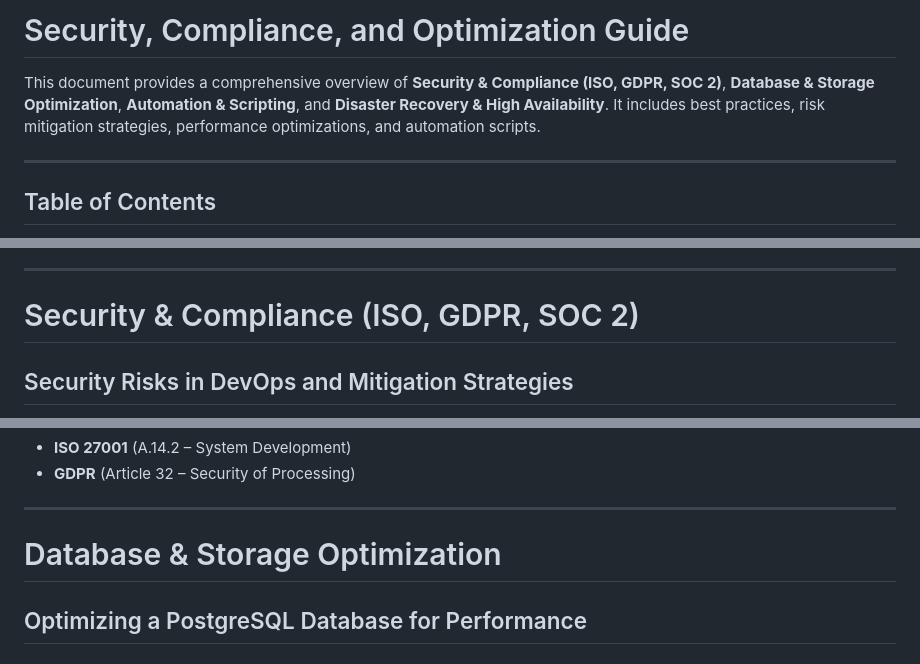
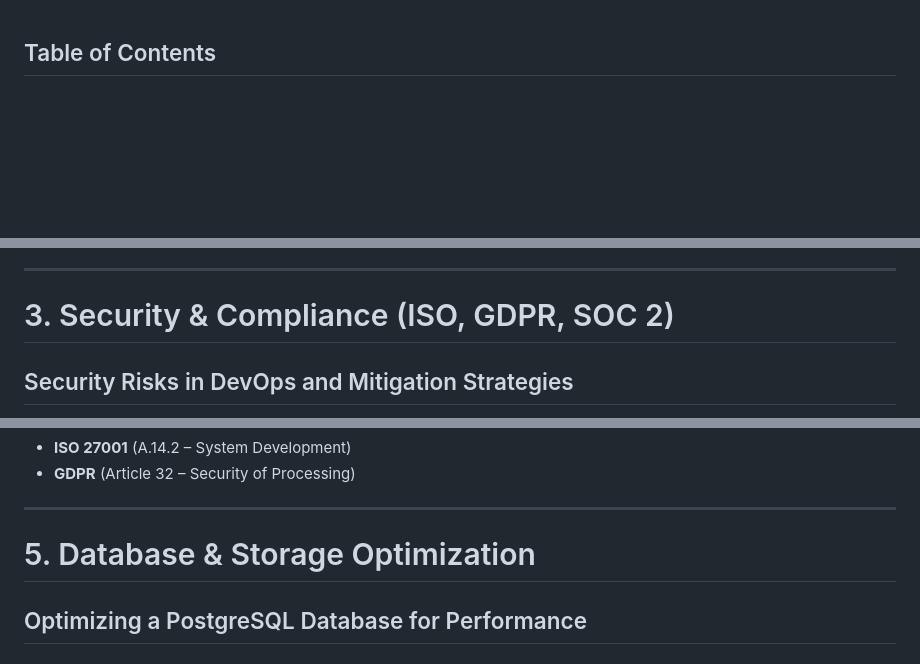
Before and after one commit to yatindra-krishna/Liaplus-ai, a Markdown page: README.md, 3 parts joined by grey strips. GitHub-like rendering; blank space fills up the shorter version.

```diff
--- a/README.md
+++ b/README.md
@@ -1,9 +1,3 @@
-# Security, Compliance, and Optimization Guide
-
-This document provides a comprehensive overview of **Security & Compliance (ISO, GDPR, SOC 2)**, **Database & Storage Optimization**, **Automation & Scripting**, and **Disaster Recovery & High Availability**. It includes best practices, risk mitigation strategies, performance optimizations, and automation scripts.
-
----
-
 ## Table of Contents
 
 - [Security & Compliance (ISO, GDPR, SOC 2)](#security--compliance-iso-gdpr-soc-2)
@@ -20,7 +14,7 @@ This document provides a comprehensive overview of **Security & Compliance (ISO,
 
 ---
 
-# Security & Compliance (ISO, GDPR, SOC 2)
+# 3. Security & Compliance (ISO, GDPR, SOC 2)
 
 ## Security Risks in DevOps and Mitigation Strategies
 
@@ -89,7 +83,7 @@ Modern applications rely on third-party libraries, which may contain security vu
 
 ---
 
-# Database & Storage Optimization
+# 5. Database & Storage Optimization
 
 ## Optimizing a PostgreSQL Database for Performance
 
```
